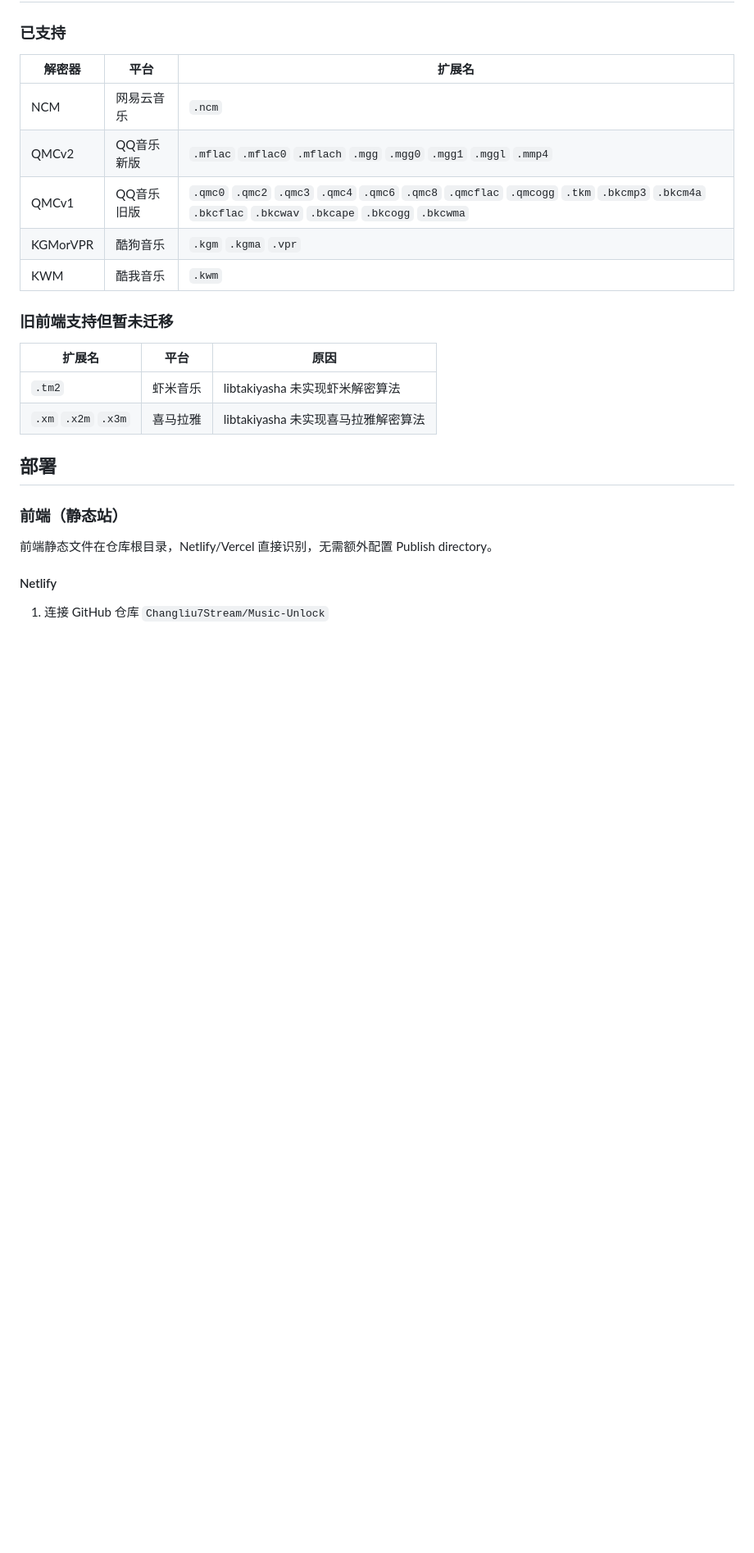
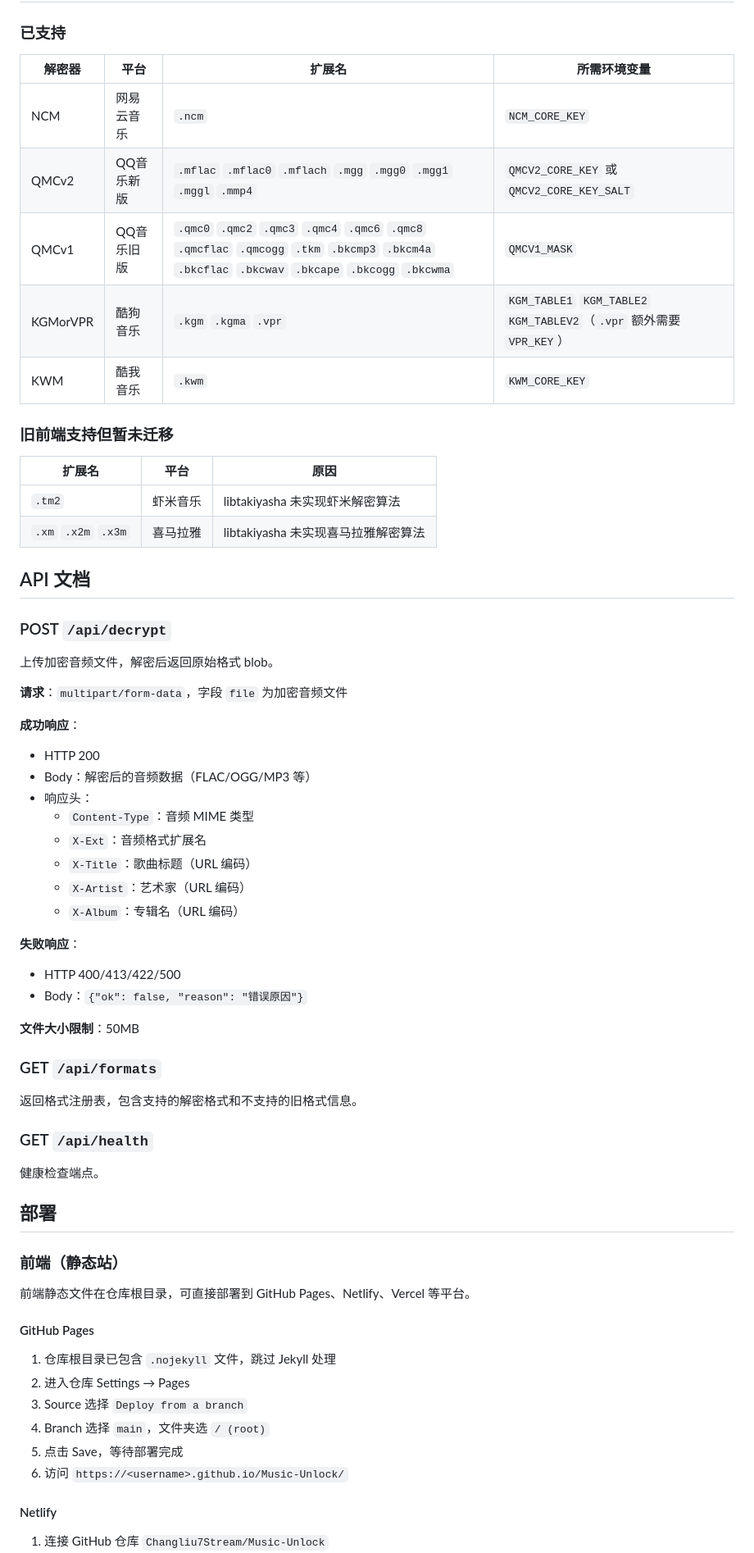
Before and after one commit to Changliu7Stream/Music-Unlock, a Markdown page: README.md, the part around one of its changes. Shown at 82% size. Rendered like a GitHub page; blank space fills up the shorter version.

```diff
--- a/README.md
+++ b/README.md
@@ -51,13 +71,13 @@ Music-Unlock/
 
 ### 已支持
 
-| 解密器 | 平台 | 扩展名 |
-|--------|------|--------|
-| NCM | 网易云音乐 | `.ncm` |
-| QMCv2 | QQ音乐新版 | `.mflac` `.mflac0` `.mflach` `.mgg` `.mgg0` `.mgg1` `.mggl` `.mmp4` |
-| QMCv1 | QQ音乐旧版 | `.qmc0` `.qmc2` `.qmc3` `.qmc4` `.qmc6` `.qmc8` `.qmcflac` `.qmcogg` `.tkm` `.bkcmp3` `.bkcm4a` `.bkcflac` `.bkcwav` `.bkcape` `.bkcogg` `.bkcwma` |
-| KGMorVPR | 酷狗音乐 | `.kgm` `.kgma` `.vpr` |
-| KWM | 酷我音乐 | `.kwm` |
+| 解密器 | 平台 | 扩展名 | 所需环境变量 |
+|--------|------|--------|-------------|
+| NCM | 网易云音乐 | `.ncm` | `NCM_CORE_KEY` |
+| QMCv2 | QQ音乐新版 | `.mflac` `.mflac0` `.mflach` `.mgg` `.mgg0` `.mgg1` `.mggl` `.mmp4` | `QMCV2_CORE_KEY` 或 `QMCV2_CORE_KEY_SALT` |
+| QMCv1 | QQ音乐旧版 | `.qmc0` `.qmc2` `.qmc3` `.qmc4` `.qmc6` `.qmc8` `.qmcflac` `.qmcogg` `.tkm` `.bkcmp3` `.bkcm4a` `.bkcflac` `.bkcwav` `.bkcape` `.bkcogg` `.bkcwma` | `QMCV1_MASK` |
+| KGMorVPR | 酷狗音乐 | `.kgm` `.kgma` `.vpr` | `KGM_TABLE1` `KGM_TABLE2` `KGM_TABLEV2`（`.vpr` 额外需要 `VPR_KEY`） |
+| KWM | 酷我音乐 | `.kwm` | `KWM_CORE_KEY` |
 
 ### 旧前端支持但暂未迁移
 
@@ -66,11 +86,52 @@ Music-Unlock/
 | `.tm2` | 虾米音乐 | libtakiyasha 未实现虾米解密算法 |
 | `.xm` `.x2m` `.x3m` | 喜马拉雅 | libtakiyasha 未实现喜马拉雅解密算法 |
 
+## API 文档
+
+### POST `/api/decrypt`
+
+上传加密音频文件，解密后返回原始格式 blob。
+
+**请求**：`multipart/form-data`，字段 `file` 为加密音频文件
+
+**成功响应**：
+- HTTP 200
+- Body：解密后的音频数据（FLAC/OGG/MP3 等）
+- 响应头：
+  - `Content-Type`：音频 MIME 类型
+  - `X-Ext`：音频格式扩展名
+  - `X-Title`：歌曲标题（URL 编码）
+  - `X-Artist`：艺术家（URL 编码）
+  - `X-Album`：专辑名（URL 编码）
+
+**失败响应**：
+- HTTP 400/413/422/500
+- Body：`{"ok": false, "reason": "错误原因"}`
+
+**文件大小限制**：50MB
+
+### GET `/api/formats`
+
+返回格式注册表，包含支持的解密格式和不支持的旧格式信息。
+
+### GET `/api/health`
+
+健康检查端点。
+
 ## 部署
 
 ### 前端（静态站）
 
-前端静态文件在仓库根目录，Netlify/Vercel 直接识别，无需额外配置 Publish directory。
+前端静态文件在仓库根目录，可直接部署到 GitHub Pages、Netlify、Vercel 等平台。
+
+#### GitHub Pages
+
+1. 仓库根目录已包含 `.nojekyll` 文件，跳过 Jekyll 处理
+2. 进入仓库 Settings → Pages
+3. Source 选择 `Deploy from a branch`
+4. Branch 选择 `main`，文件夹选 `/ (root)`
+5. 点击 Save，等待部署完成
+6. 访问 `https://<username>.github.io/Music-Unlock/`
 
 #### Netlify
 
```
Also changed, not shown: other parts of README.md (+67 -10 lines).
